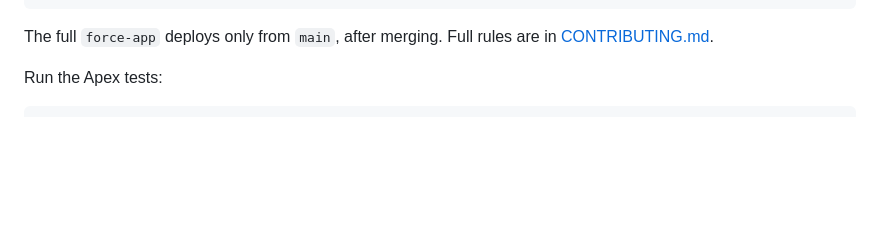
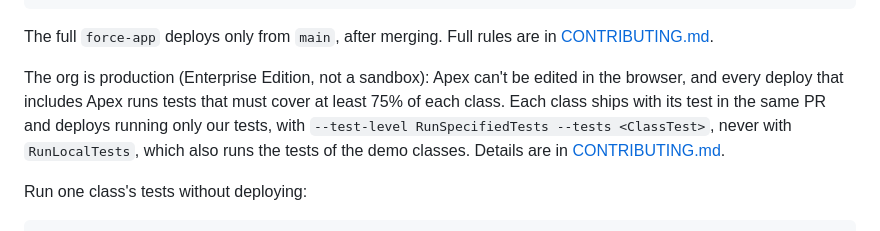
Before and after one commit to jpastorSFDC/nova-casa-telemetria, a Markdown page: README.md, the part around one of its changes. Drawn GitHub-style; blank space fills up the shorter version.

````diff
--- a/README.md
+++ b/README.md
@@ -50,6 +50,8 @@ sf project deploy start --source-dir <story-files>
 
 The full `force-app` deploys only from `main`, after merging. Full rules are in [CONTRIBUTING.md](CONTRIBUTING.md#deploying-to-the-shared-org).
 
-Run the Apex tests:
+The org is production (Enterprise Edition, not a sandbox): Apex can't be edited in the browser, and every deploy that includes Apex runs tests that must cover at least 75% of each class. Each class ships with its test in the same PR and deploys running only our tests, with `--test-level RunSpecifiedTests --tests <ClassTest>`, never with `RunLocalTests`, which also runs the tests of the demo classes. Details are in [CONTRIBUTING.md](CONTRIBUTING.md#apex-needs-tests).
+
+Run one class's tests without deploying:
 
 ```bash
````
Also changed, not shown: other parts of README.md (+1 -1 lines), AGENTS.md (+1 -0 lines).
